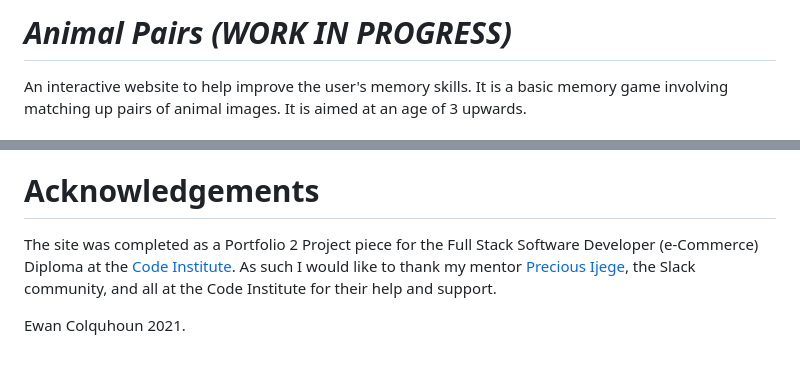
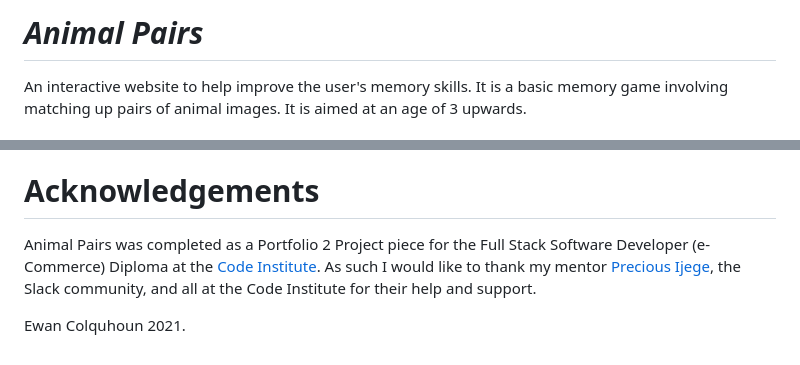
Before and after one commit to EwanColquhoun/AnimalPairs, a Markdown page: README.md, 2 parts joined by grey strips. GitHub-like rendering.

```diff
--- a/README.md
+++ b/README.md
@@ -1,4 +1,4 @@
-# *Animal Pairs (WORK IN PROGRESS)*
+# *Animal Pairs*
 An interactive website to help improve the user's memory skills. It is a basic memory game involving matching up pairs of animal images. It is aimed at an age of 3 upwards.
 
 # Contents
@@ -190,6 +190,6 @@ The method from cloning a project from GitHub is below:
     * The favicon came from [FreeFavIcon](https://www.freefavicon.com/freefavicons/animal/index.php).
 
 # Acknowledgements
-The site was completed as a Portfolio 2 Project piece for the Full Stack Software Developer (e-Commerce) Diploma at the [Code Institute](https://codeinstitute.net/). As such I would like to thank my mentor [Precious Ijege](https://www.linkedin.com/in/precious-ijege-908a00168/), the Slack community, and all at the Code Institute for their help and support.
+Animal Pairs was completed as a Portfolio 2 Project piece for the Full Stack Software Developer (e-Commerce) Diploma at the [Code Institute](https://codeinstitute.net/). As such I would like to thank my mentor [Precious Ijege](https://www.linkedin.com/in/precious-ijege-908a00168/), the Slack community, and all at the Code Institute for their help and support.
 
 Ewan Colquhoun 2021.
```
Also changed, not shown: assets/readme-images/testing.png (added), 1 other file.
